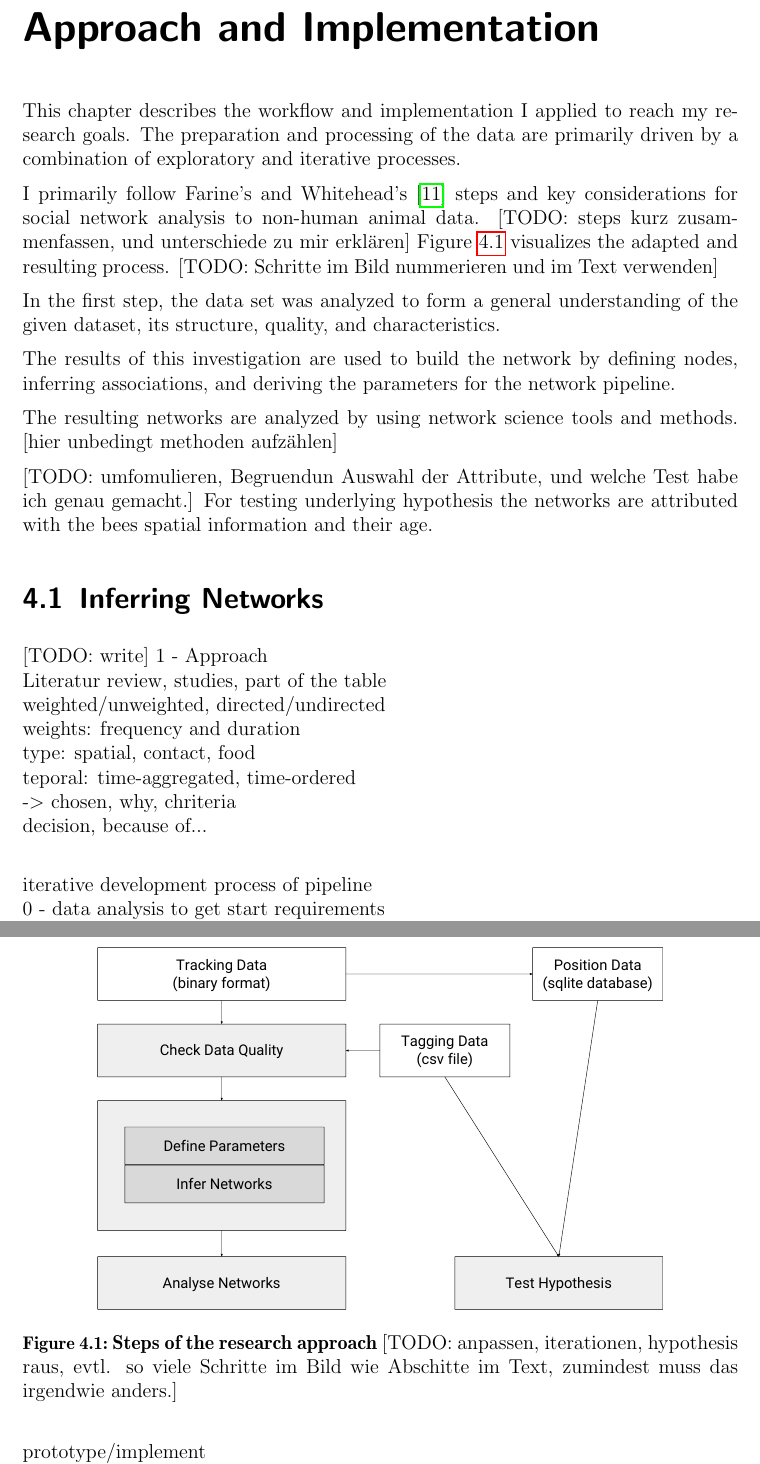
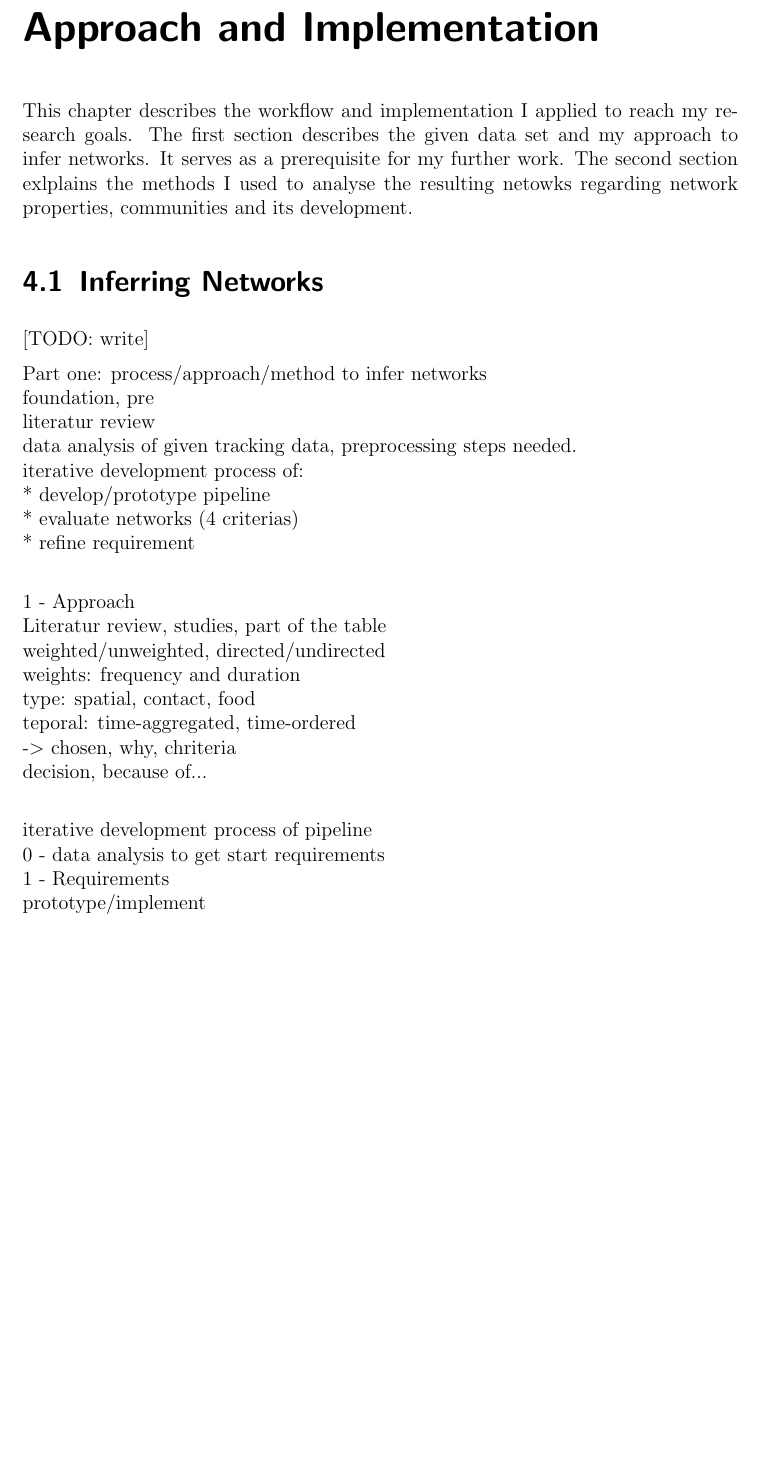
Before and after one commit to aschle/master-thesis, a LaTeX thesis (thesis_main.tex, which reads Chapters/Implementation.tex): two parts of pages 22 and 23 of 61 before the commit and part of page 22 of 61 after it, the two joined at a grey line, cut so that both start at the same text, the shorter picture padded with empty space. Compiled offline with pdfLaTeX.

Commit message:
intro chapter implementation & aproach

```diff
--- a/Chapters/Implementation.tex
+++ b/Chapters/Implementation.tex
@@ -9,34 +9,9 @@
 %%%%%%%%%%%%%%%%%%%%%%%%%%%%%%%%%%%%%%%%%%%%%%%%%%%%%%%%%%%%%%%%%%%%%%%%%%%%%%%
 %%%%%%%%%%%%%%%%%%%%%%%%%%%%%%%%%%%%%%%%%%%%%%%%%%%%%%%%%%%%%%%%%%%%%%%%%%%%%%%
 
-%[TODO: Einleitung in die zwei Teile]\\
-%[TODO: ref this part in introduction, methods part]\\
-
 This chapter describes the workflow and implementation I applied to reach my research goals.
-The preparation and processing of the data are primarily driven by a combination of exploratory and iterative processes.
-
-I primarily follow  Farine's and Whitehead's~\cite{farine2015constructing} steps and key considerations for social network analysis to non-human animal data.
-[TODO: steps kurz zusammenfassen, und unterschiede zu mir erklären]
-Figure~\ref{fig:process} visualizes the adapted and resulting process.
-[TODO: Schritte im Bild nummerieren und im Text verwenden]
-
-In the first step, the data set was analyzed to form a general understanding of the given dataset, its structure, quality, and characteristics.
-
-The results of this investigation are used to build the network by defining nodes, inferring associations, and deriving the parameters for the network pipeline.
-
-The resulting networks are analyzed by using network science tools and methods.
-[hier unbedingt methoden aufzählen]
-
-[TODO: umfomulieren, Begruendun Auswahl der Attribute, und welche Test habe ich genau gemacht.]
-For testing underlying hypothesis the networks are attributed with the bees spatial information and their age.
-
-\begin{figure}[htb]
-	\centering
-	\includegraphics[width=0.8\textwidth]{Figures/process}
-	\caption[Steps of the research approach]{\textbf{Steps of the research approach} [TODO: anpassen, iterationen, hypothesis raus, evtl. so viele Schritte im Bild wie Abschitte im Text, zumindest muss das irgendwie anders.]}
-	\label{fig:process}
-\end{figure}
-
+The first section describes the given data set and my approach to infer networks. It serves as a prerequisite for my further work.
+The second section exlplains the methods I used to analyse the resulting netowks regarding network properties, communities and its development.
 
 %%%%%%%%%%%%%%%%%%%%%%%%%%%%%%%%%%%%%%%%%%%%%%%%%%%%%%%%%%%%%%%%%%%%%%%%%%%%%%%
 %%%%%%%%%%%%%%%%%%%%%%%%%%%%%%%%%%%%%%%%%%%%%%%%%%%%%%%%%%%%%%%%%%%%%%%%%%%%%%%
@@ -45,6 +20,17 @@ For testing underlying hypothesis the networks are attributed with the bees spat
 %%%%%%%%%%%%%%%%%%%%%%%%%%%%%%%%%%%%%%%%%%%%%%%%%%%%%%%%%%%%%%%%%%%%%%%%%%%%%%%
 %%%%%%%%%%%%%%%%%%%%%%%%%%%%%%%%%%%%%%%%%%%%%%%%%%%%%%%%%%%%%%%%%%%%%%%%%%%%%%%
 [TODO: write]
+
+Part one: process/approach/method to infer networks\\
+foundation, pre\\
+literatur review\\
+data analysis of given tracking data, preprocessing steps needed.\\
+iterative development process of:\\
+* develop/prototype pipeline\\
+* evaluate networks (4 criterias)\\
+* refine requirement\\
+
+
 1 - Approach\\
 Literatur review, studies, part of the table\\
 weighted/unweighted, directed/undirected\\
```
